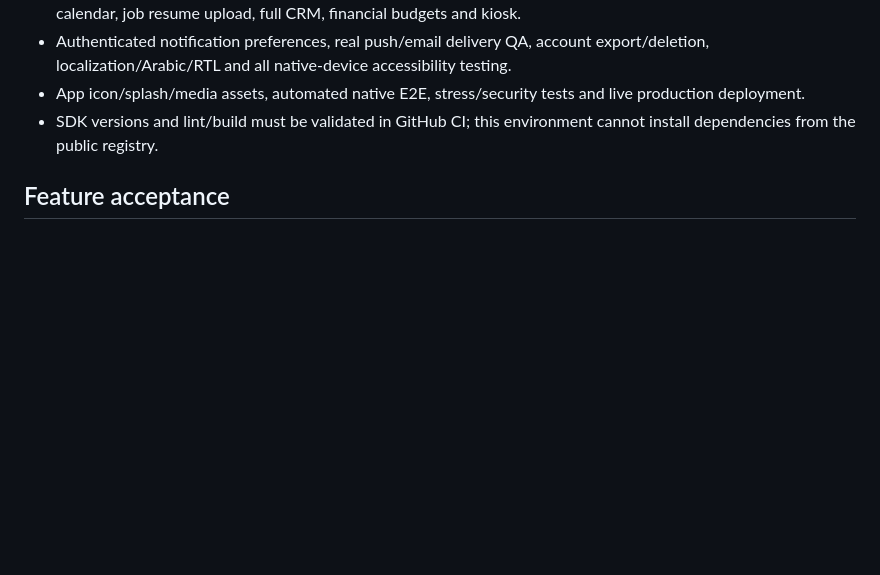
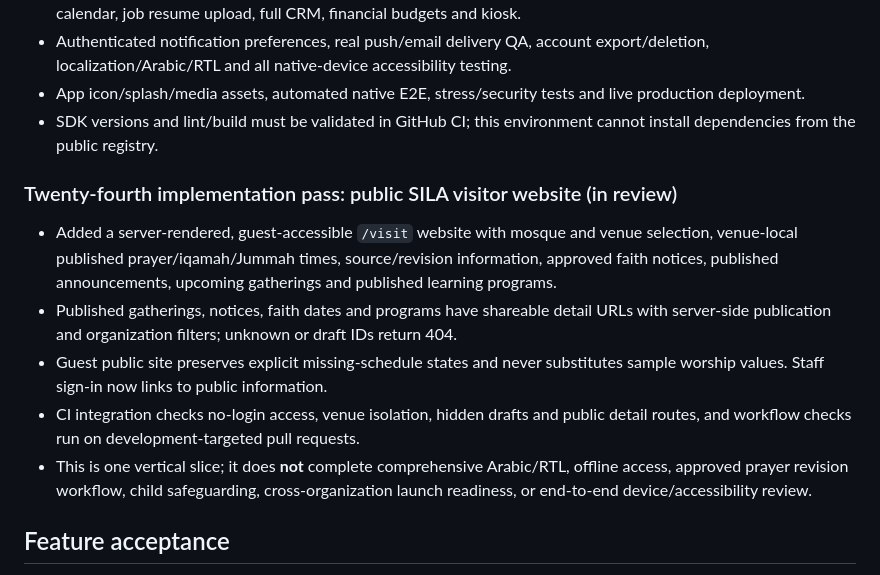
Before and after one commit to AnasAbuJamal/masjid-community, a Markdown page: IMPLEMENTATION_STATUS.md, the part around the change. Drawn GitHub-style; blank space fills up the shorter version.

Commit message:
docs: record SILA public guest slice and acceptance coverage

```diff
--- a/IMPLEMENTATION_STATUS.md
+++ b/IMPLEMENTATION_STATUS.md
@@ -21,6 +21,13 @@
 - Authenticated notification preferences, real push/email delivery QA, account export/deletion, localization/Arabic/RTL and all native-device accessibility testing.
 - App icon/splash/media assets, automated native E2E, stress/security tests and live production deployment.
 - SDK versions and lint/build must be validated in GitHub CI; this environment cannot install dependencies from the public registry.
+
+### Twenty-fourth implementation pass: public SILA visitor website (in review)
+- Added a server-rendered, guest-accessible `/visit` website with mosque and venue selection, venue-local published prayer/iqamah/Jummah times, source/revision information, approved faith notices, published announcements, upcoming gatherings and published learning programs.
+- Published gatherings, notices, faith dates and programs have shareable detail URLs with server-side publication and organization filters; unknown or draft IDs return 404.
+- Guest public site preserves explicit missing-schedule states and never substitutes sample worship values. Staff sign-in now links to public information.
+- CI integration checks no-login access, venue isolation, hidden drafts and public detail routes, and workflow checks run on development-targeted pull requests.
+- This is one vertical slice; it does **not** complete comprehensive Arabic/RTL, offline access, approved prayer revision workflow, child safeguarding, cross-organization launch readiness, or end-to-end device/accessibility review.
 
 ## Feature acceptance
 No feature is considered production-complete until it meets the privacy, accuracy, security, accessibility, migration and device verification criteria in \`document.md\`. API endpoints can be present without every related role/screen being ready.
```
